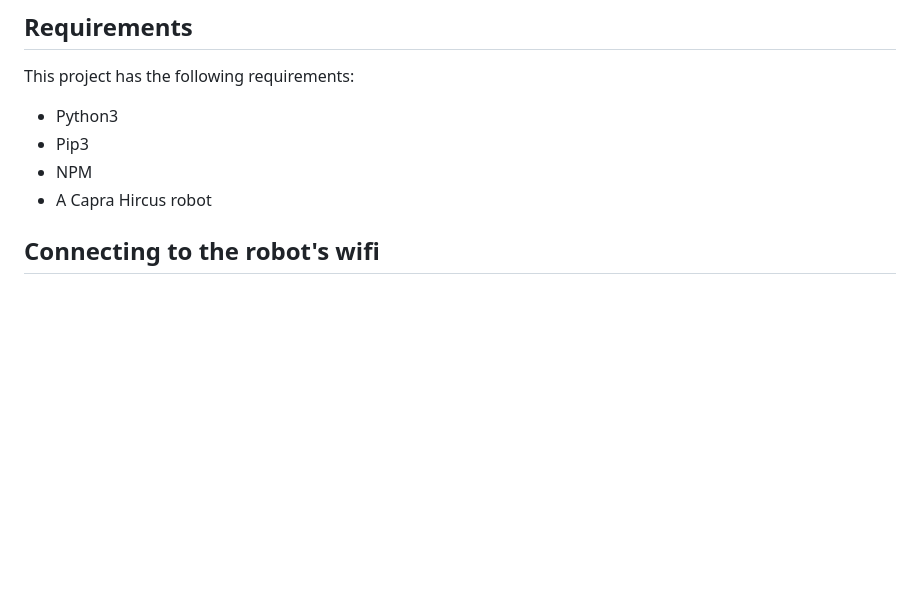
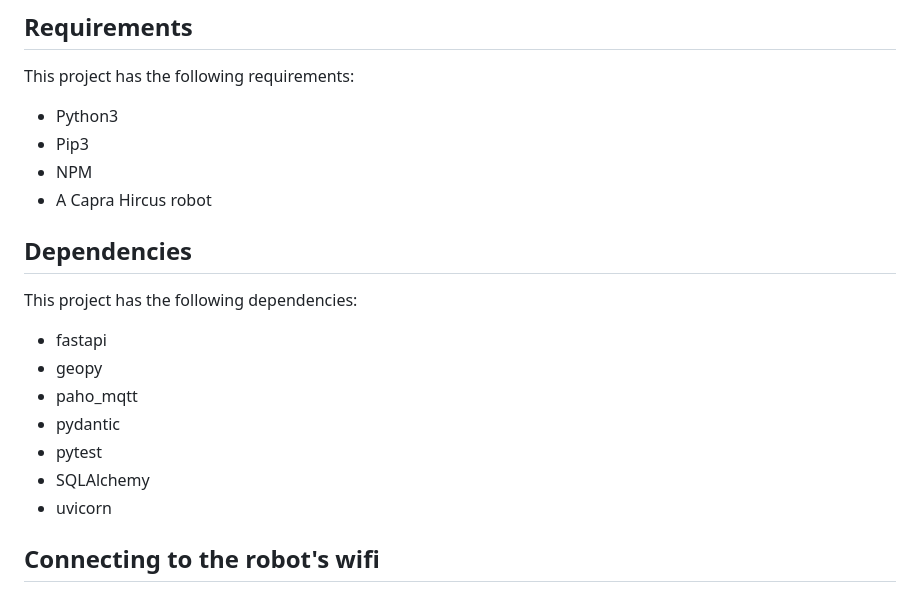
Before and after one commit to nvwaklaas/capra-interface, a Markdown page: README.md, the part around the change. Rendered like a GitHub page; blank space fills up the shorter version.

Commit message:
#21 Updated readme with dependencies

```diff
--- a/README.md
+++ b/README.md
@@ -22,6 +22,18 @@ This project has the following requirements:
 - Pip3
 - NPM
 - A Capra Hircus robot
+
+## Dependencies
+
+This project has the following dependencies:
+
+- fastapi
+- geopy
+- paho_mqtt
+- pydantic
+- pytest
+- SQLAlchemy
+- uvicorn
 
 ## Connecting to the robot's wifi
 
```
